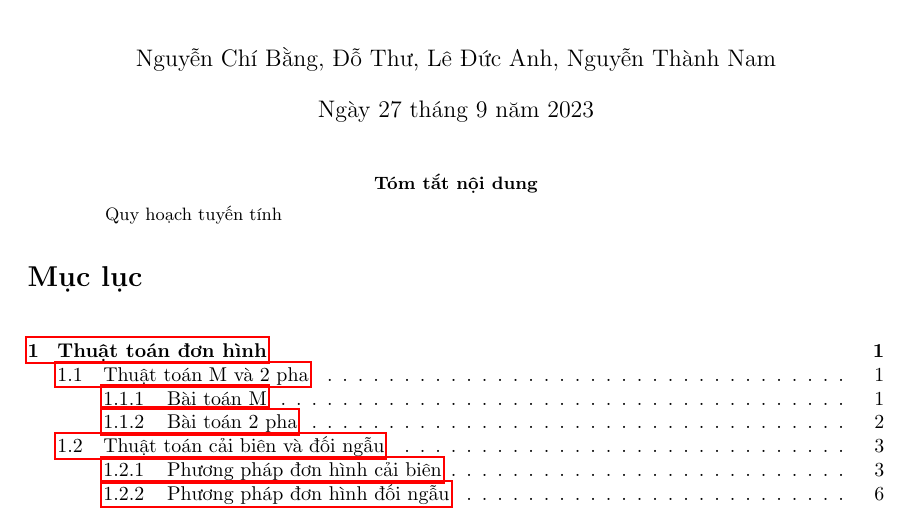
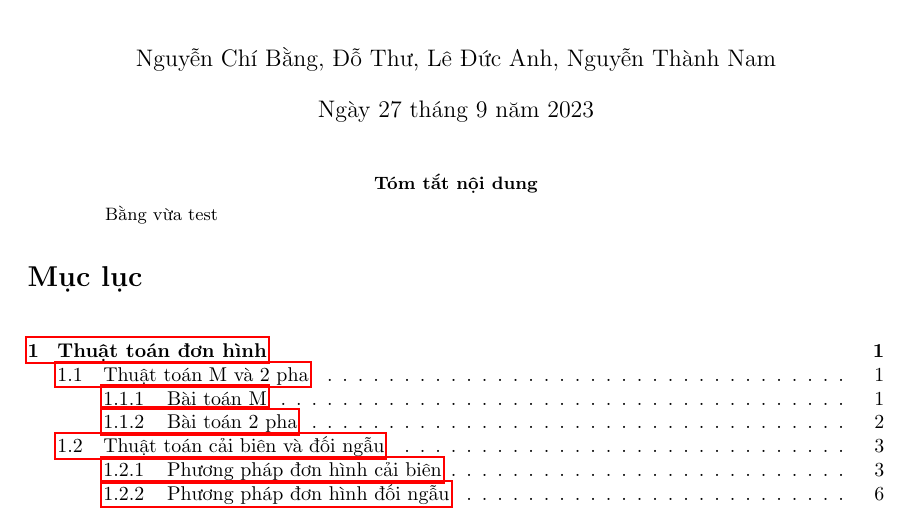
Before and after one commit to NCKH-SV/Chuong1, a LaTeX paper (CHƯƠNG 1/Chuong1.tex): part of page 1 of 11, cut so that both start at the same text. Compiled offline with pdfLaTeX; a missing bibliography style is replaced by a similar one.

Commit message:
Bằng test

```diff
--- a/CHƯƠNG 1/Chuong1.tex
+++ b/CHƯƠNG 1/Chuong1.tex
@@ -38,7 +38,7 @@
 \maketitle
 
 \begin{abstract}
-Quy hoạch tuyến tính
+Bằng vừa test
 \end{abstract}
 
 \tableofcontents
```
Also changed, not shown: CHƯƠNG 1/Chuong1.pdf, 1 other file.
